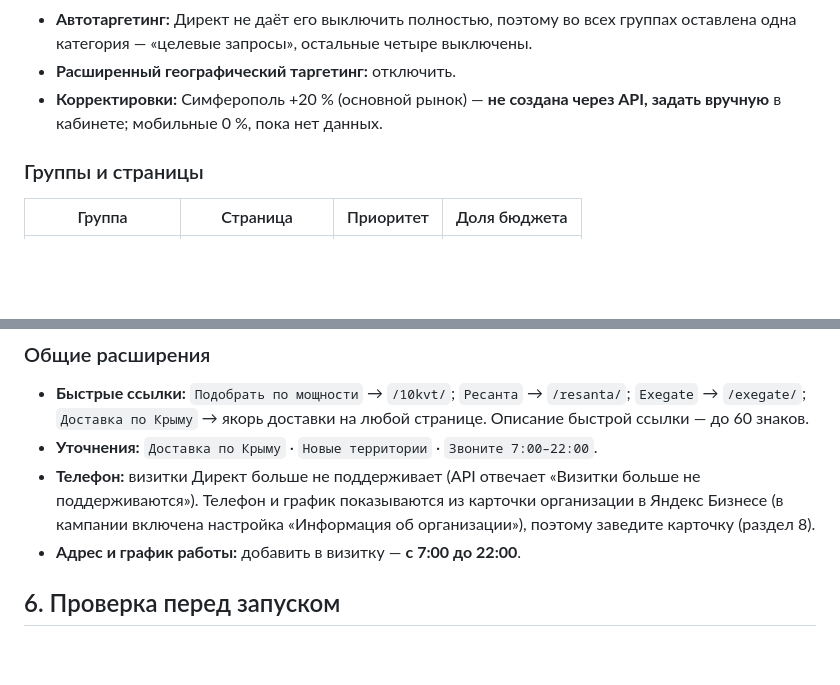
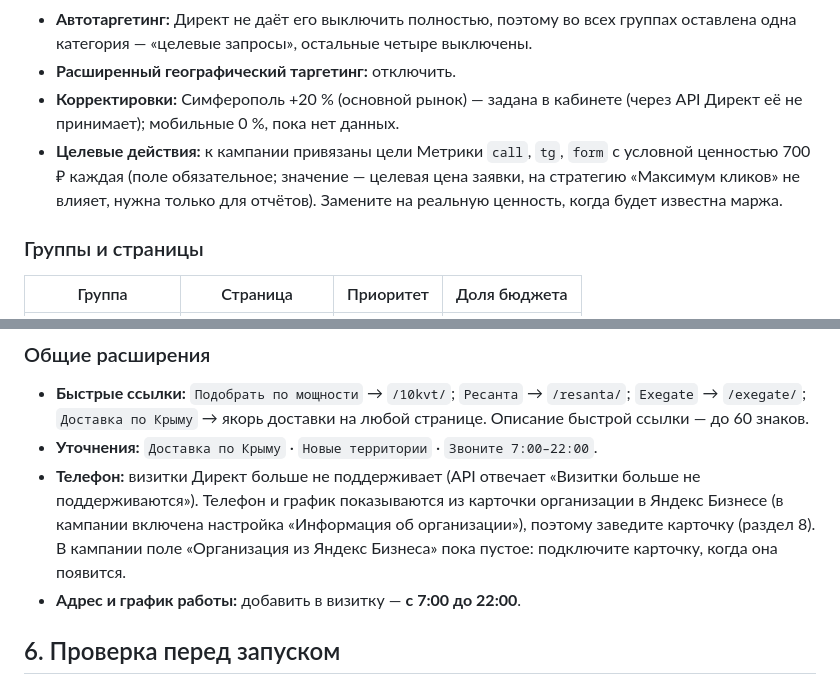
Before and after one commit to flycited2-dotcom/Proekt_stabilizator, a Markdown page: docs/ADS_CAMPAIGN.md, 2 parts joined by grey strips. Drawn GitHub-style; blank space fills up the shorter version.

Commit message:
docs: цели Метрики и корректировка +20% для Симферополя заданы в кабинете
Co-Authored-By: Claude Sonnet 5.5 <noreply@anthropic.com>

```diff
--- a/docs/ADS_CAMPAIGN.md
+++ b/docs/ADS_CAMPAIGN.md
@@ -48,7 +48,8 @@
 - **Альтернативные тексты:** выключены, чтобы Яндекс не подставлял свои формулировки с ценами и условиями.
 - **Автотаргетинг:** Директ не даёт его выключить полностью, поэтому во всех группах оставлена одна категория — «целевые запросы», остальные четыре выключены.
 - **Расширенный географический таргетинг:** отключить.
-- **Корректировки:** Симферополь +20 % (основной рынок) — **не создана через API, задать вручную** в кабинете; мобильные 0 %, пока нет данных.
+- **Корректировки:** Симферополь +20 % (основной рынок) — задана в кабинете (через API Директ её не принимает); мобильные 0 %, пока нет данных.
+- **Целевые действия:** к кампании привязаны цели Метрики `call`, `tg`, `form` с условной ценностью 700 ₽ каждая (поле обязательное; значение — целевая цена заявки, на стратегию «Максимум кликов» не влияет, нужна только для отчётов). Замените на реальную ценность, когда будет известна маржа.
 
 ### Группы и страницы
 
@@ -243,7 +244,7 @@ https://oasis.com.ru/spn-13500/?utm_source=yandex&utm_medium=cpc&utm_campaign={c
 
 - **Быстрые ссылки:** `Подобрать по мощности` → `/10kvt/`; `Ресанта` → `/resanta/`; `Exegate` → `/exegate/`; `Доставка по Крыму` → якорь доставки на любой странице. Описание быстрой ссылки — до 60 знаков.
 - **Уточнения:** `Доставка по Крыму` · `Новые территории` · `Звоните 7:00–22:00`.
-- **Телефон:** визитки Директ больше не поддерживает (API отвечает «Визитки больше не поддерживаются»). Телефон и график показываются из карточки организации в Яндекс Бизнесе (в кампании включена настройка «Информация об организации»), поэтому заведите карточку (раздел 8).
+- **Телефон:** визитки Директ больше не поддерживает (API отвечает «Визитки больше не поддерживаются»). Телефон и график показываются из карточки организации в Яндекс Бизнесе (в кампании включена настройка «Информация об организации»), поэтому заведите карточку (раздел 8). В кампании поле «Организация из Яндекс Бизнеса» пока пустое: подключите карточку, когда она появится.
 - **Адрес и график работы:** добавить в визитку — **с 7:00 до 22:00**.
 
 ## 6. Проверка перед запуском
```
